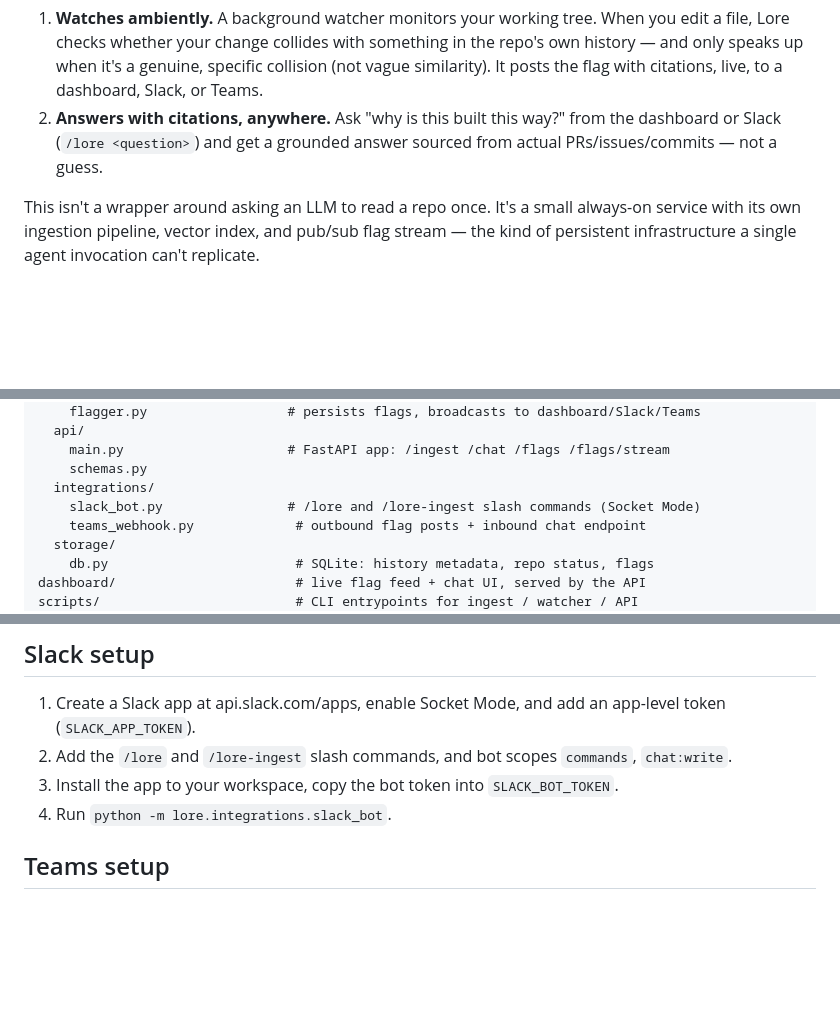
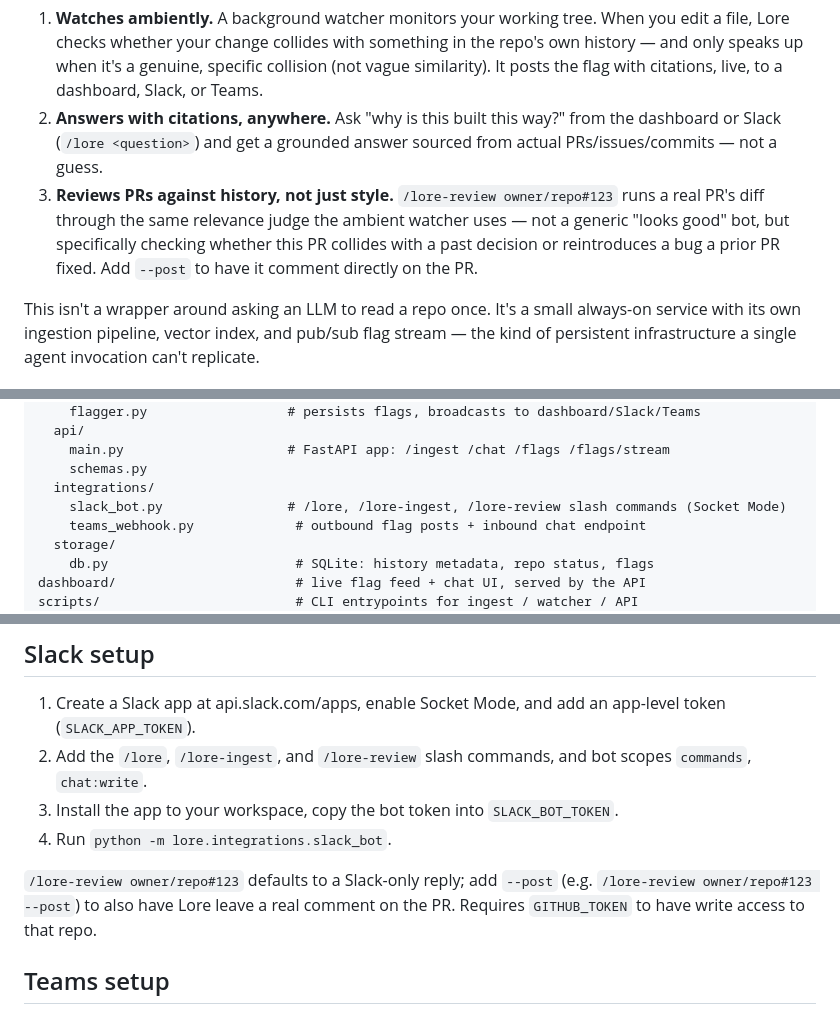
Before and after one commit to Thrinayani39e/lore, a Markdown page: README.md, 3 parts joined by grey strips. GitHub-like rendering; blank space fills up the shorter version.

Commit message:
Document /lore-review in README
Co-Authored-By: Claude Sonnet 5 <noreply@anthropic.com>

```diff
--- a/README.md
+++ b/README.md
@@ -8,6 +8,7 @@ Lore does. It continuously ingests a repo's commits, pull requests, and issues,
 
 1. **Watches ambiently.** A background watcher monitors your working tree. When you edit a file, Lore checks whether your change collides with something in the repo's own history — and only speaks up when it's a genuine, specific collision (not vague similarity). It posts the flag with citations, live, to a dashboard, Slack, or Teams.
 2. **Answers with citations, anywhere.** Ask "why is this built this way?" from the dashboard or Slack (`/lore <question>`) and get a grounded answer sourced from actual PRs/issues/commits — not a guess.
+3. **Reviews PRs against history, not just style.** `/lore-review owner/repo#123` runs a real PR's diff through the same relevance judge the ambient watcher uses — not a generic "looks good" bot, but specifically checking whether this PR collides with a past decision or reintroduces a bug a prior PR fixed. Add `--post` to have it comment directly on the PR.
 
 This isn't a wrapper around asking an LLM to read a repo once. It's a small always-on service with its own ingestion pipeline, vector index, and pub/sub flag stream — the kind of persistent infrastructure a single agent invocation can't replicate.
 
@@ -62,7 +63,7 @@ src/lore/
     main.py                     # FastAPI app: /ingest /chat /flags /flags/stream
     schemas.py
   integrations/
-    slack_bot.py                # /lore and /lore-ingest slash commands (Socket Mode)
+    slack_bot.py                # /lore, /lore-ingest, /lore-review slash commands (Socket Mode)
     teams_webhook.py             # outbound flag posts + inbound chat endpoint
   storage/
     db.py                        # SQLite: history metadata, repo status, flags
@@ -105,9 +106,11 @@ python -m lore.integrations.slack_bot
 ## Slack setup
 
 1. Create a Slack app at api.slack.com/apps, enable Socket Mode, and add an app-level token (`SLACK_APP_TOKEN`).
-2. Add the `/lore` and `/lore-ingest` slash commands, and bot scopes `commands`, `chat:write`.
+2. Add the `/lore`, `/lore-ingest`, and `/lore-review` slash commands, and bot scopes `commands`, `chat:write`.
 3. Install the app to your workspace, copy the bot token into `SLACK_BOT_TOKEN`.
 4. Run `python -m lore.integrations.slack_bot`.
+
+`/lore-review owner/repo#123` defaults to a Slack-only reply; add `--post` (e.g. `/lore-review owner/repo#123 --post`) to also have Lore leave a real comment on the PR. Requires `GITHUB_TOKEN` to have write access to that repo.
 
 ## Teams setup
 
```
